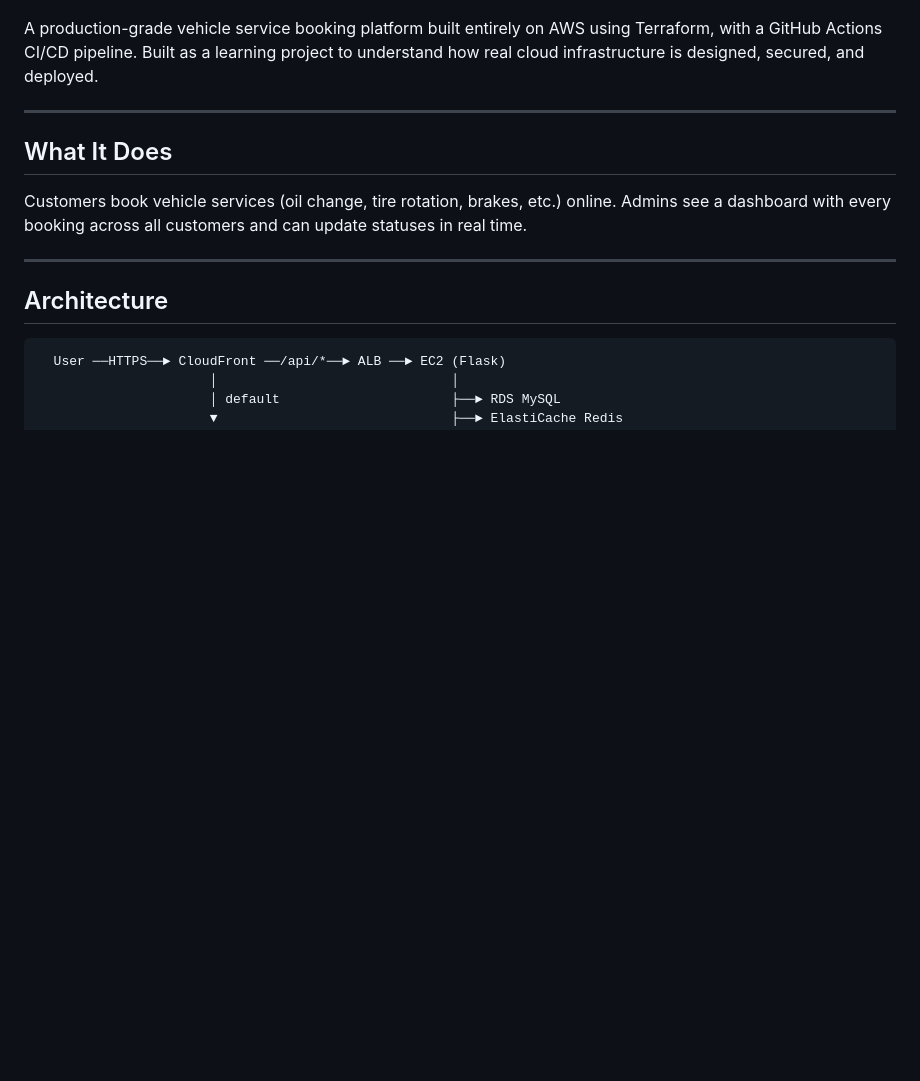
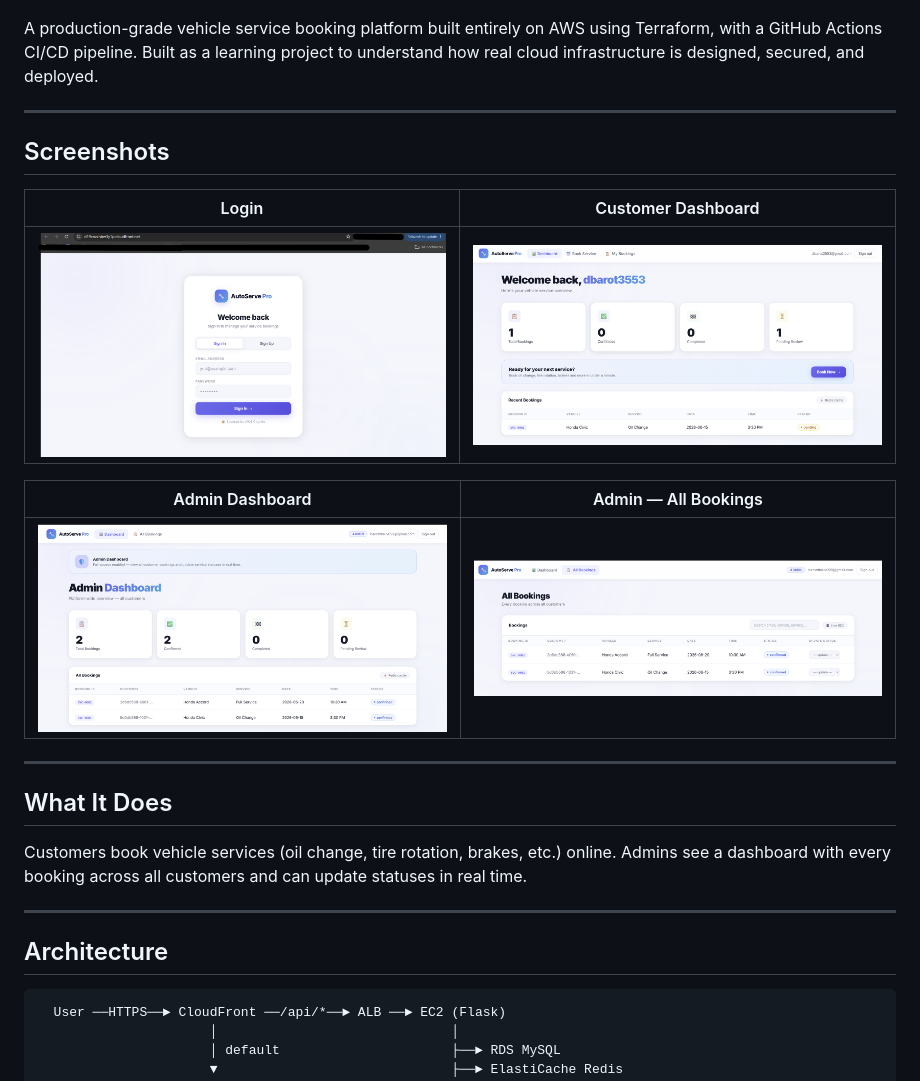
Before and after one commit to dhruvs-git/autopro_booking_app, a Markdown page: README.md, the part around the change. GitHub-like rendering; pictures changed too: screenshots/admin_page.png (added), screenshots/admin_page1.png (added), screenshots/customer_page.png (added); blank space fills up the shorter version.

Commit message:
feat: persist session, screenshots in README

```diff
--- a/README.md
+++ b/README.md
@@ -3,6 +3,18 @@
 ![AutoServe Pro Architecture](autoserve_architecture.png)
 
 A production-grade vehicle service booking platform built entirely on AWS using Terraform, with a GitHub Actions CI/CD pipeline. Built as a learning project to understand how real cloud infrastructure is designed, secured, and deployed.
+
+---
+
+## Screenshots
+
+| Login | Customer Dashboard |
+|-------|--------------------|
+| <img src="screenshots/login_page.png" width="420"/> | <img src="screenshots/customer_page.png" width="420"/> |
+
+| Admin Dashboard | Admin — All Bookings |
+|-----------------|----------------------|
+| <img src="screenshots/admin_page.png" width="420"/> | <img src="screenshots/admin_page1.png" width="420"/> |
 
 ---
 
```
Also changed, not shown: 1 other file.
